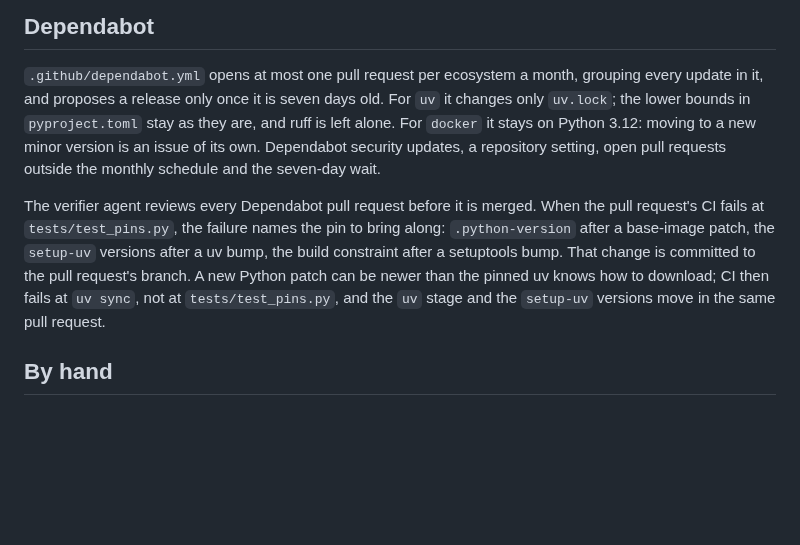
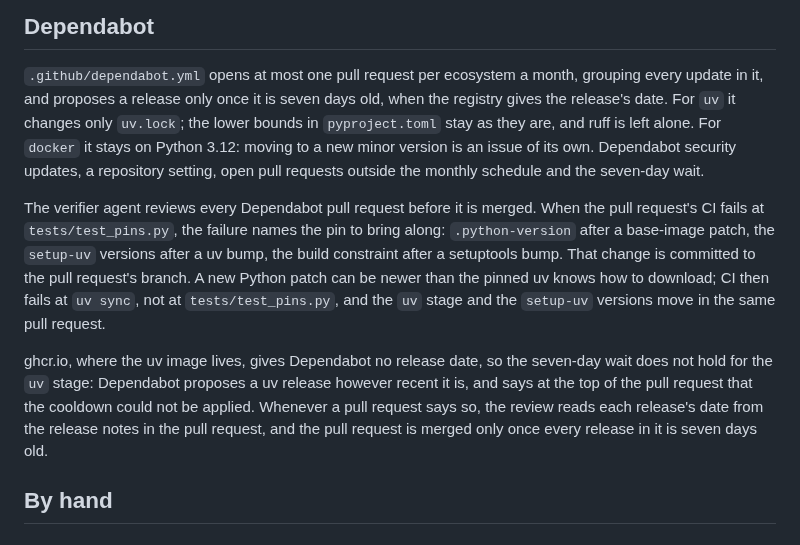
Before and after one commit to janowoc/northplan, a Markdown page: docs/maintenance.md, the part around the change. GitHub-like rendering; blank space fills up the shorter version.

Commit message:
docs(maintenance): the seven-day wait does not hold for the uv stage
The first Dependabot pull request, #87, proposed uv 0.13.0 two days
after its release, and opened with "Cooldown could not be applied
because no publication date was available from the registry": ghcr.io,
where the uv image lives, gives Dependabot no release date. The page
said every release waits seven days. It now says the wait holds when
the registry gives a date, and that a pull request carrying that
warning is merged only once every release in it is seven days old, by
the dates in its release notes. Nothing yet shows whether Docker Hub
gives a date, so the rule turns on the warning rather than on the uv
stage alone.

Refs #81

Co-Authored-By: Claude Opus 5.5 <noreply@anthropic.com>
Claude-Session: https://claude.ai/code/session_01MDSijuXsMs41SrSVZEy9bw

```diff
--- a/docs/maintenance.md
+++ b/docs/maintenance.md
@@ -28,11 +28,11 @@ commit.
 
 `.github/dependabot.yml` opens at most one pull request per ecosystem a month,
 grouping every update in it, and proposes a release only once it is seven days
-old. For `uv` it changes only `uv.lock`; the lower bounds in `pyproject.toml`
-stay as they are, and ruff is left alone. For `docker` it stays on Python 3.12:
-moving to a new minor version is an issue of its own. Dependabot security
-updates, a repository setting, open pull requests outside the monthly schedule
-and the seven-day wait.
+old, when the registry gives the release's date. For `uv` it changes only
+`uv.lock`; the lower bounds in `pyproject.toml` stay as they are, and ruff is
+left alone. For `docker` it stays on Python 3.12: moving to a new minor version
+is an issue of its own. Dependabot security updates, a repository setting, open
+pull requests outside the monthly schedule and the seven-day wait.
 
 The verifier agent reviews every Dependabot pull request before it is merged.
 When the pull request's CI fails at `tests/test_pins.py`, the failure names the
@@ -42,6 +42,13 @@ change is committed to the pull request's branch. A new Python patch can be
 newer than the pinned uv knows how to download; CI then fails at `uv sync`, not
 at `tests/test_pins.py`, and the `uv` stage and the `setup-uv` versions move in
 the same pull request.
+
+ghcr.io, where the uv image lives, gives Dependabot no release date, so the
+seven-day wait does not hold for the `uv` stage: Dependabot proposes a uv
+release however recent it is, and says at the top of the pull request that the
+cooldown could not be applied. Whenever a pull request says so, the review
+reads each release's date from the release notes in the pull request, and the
+pull request is merged only once every release in it is seven days old.
 
 ## By hand
 
```
